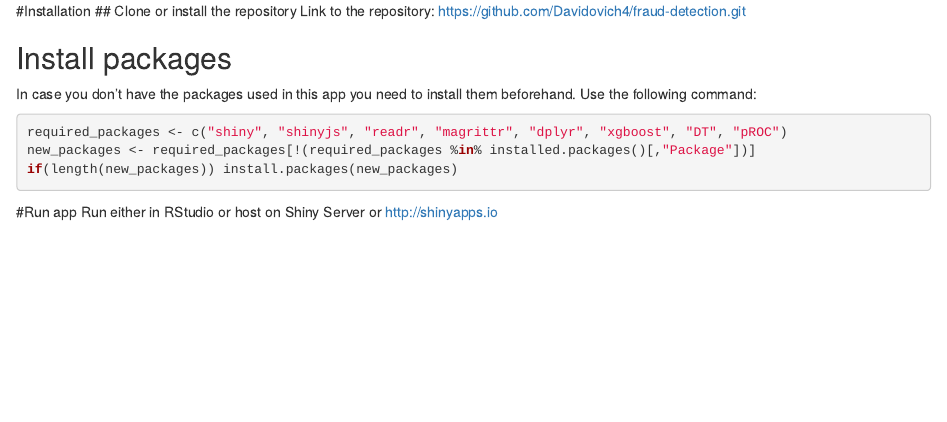
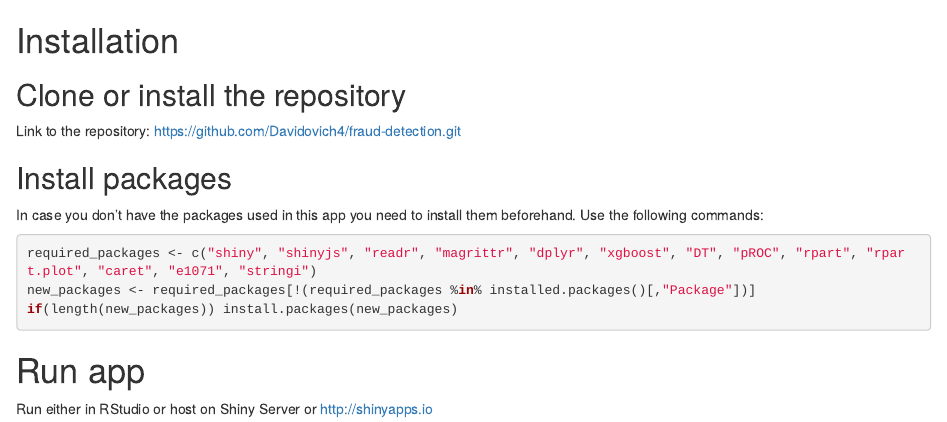
Before and after one commit to deyanlazarov/fraud-detection, an R Markdown document (README.Rmd): the page in a window 1100 px wide, from its top. Rendered offline with R 4.5, knitr and Pandoc, with nearby package versions.

Commit message:
Added used packages

````diff
--- a/README.Rmd
+++ b/README.Rmd
@@ -1,15 +1,15 @@
-#Installation
+# Installation
 ## Clone or install the repository
 Link to the repository: https://github.com/Davidovich4/fraud-detection.git
 
 ## Install packages
-In case you don't have the packages used in this app you need to install them beforehand. Use the following command:
+In case you don't have the packages used in this app you need to install them beforehand. Use the following commands:
 
 ```r
-required_packages <- c("shiny", "shinyjs", "readr", "magrittr", "dplyr", "xgboost", "DT", "pROC")
+required_packages <- c("shiny", "shinyjs", "readr", "magrittr", "dplyr", "xgboost", "DT", "pROC", "rpart", "rpart.plot", "caret", "e1071", "stringi")
 new_packages <- required_packages[!(required_packages %in% installed.packages()[,"Package"])]
 if(length(new_packages)) install.packages(new_packages)
 ```
 
-#Run app
+# Run app
 Run either in RStudio or host on Shiny Server or http://shinyapps.io
````
Also changed, not shown: global.R (+5 -0 lines).
